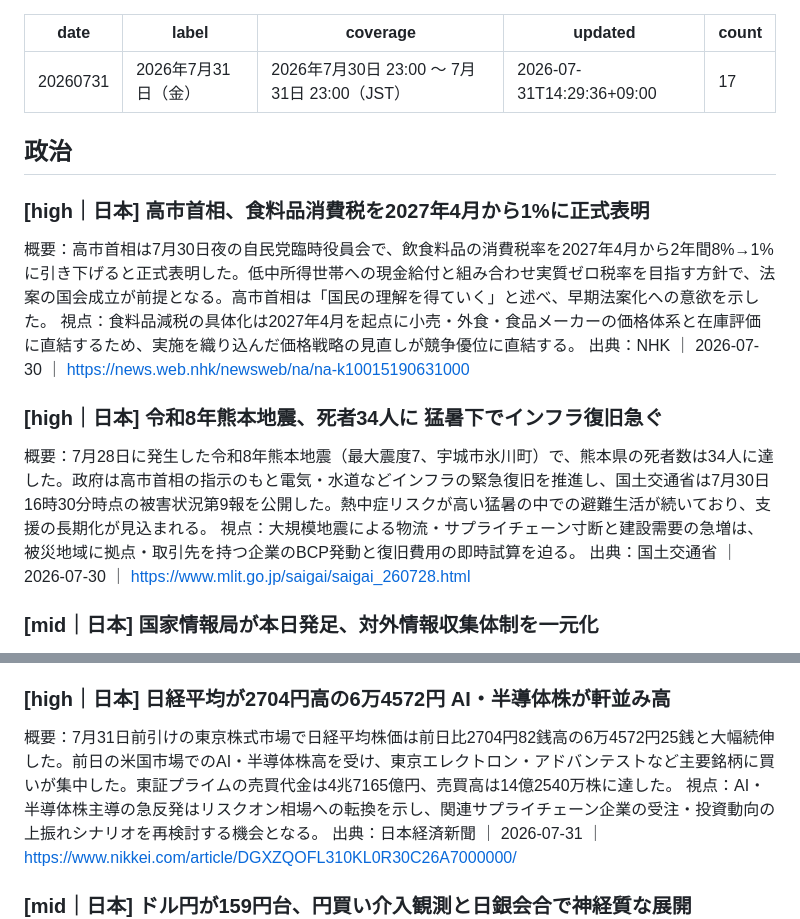
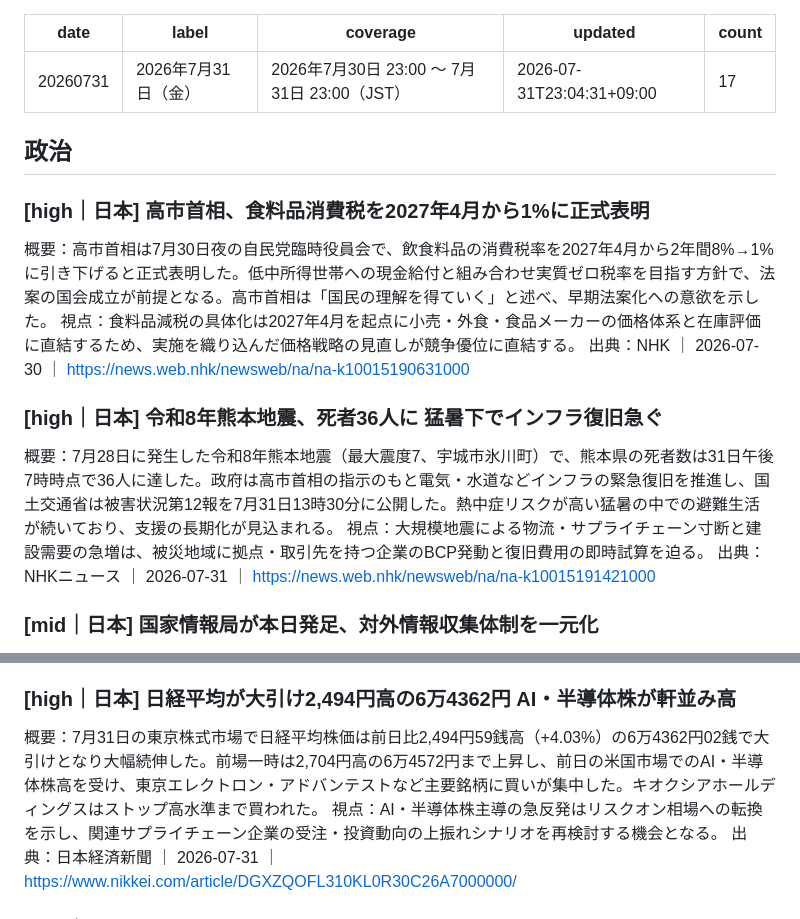
Before and after one commit to ryu-hp/news-viewer, a Markdown page: news/20260731.md, 2 parts joined by grey strips. Drawn GitHub-style.

Commit message:
chore(news): 20260731 の日次ニュースを更新（23時ラン・大引け値・熊本死者数36人）

```diff
--- a/news/20260731.md
+++ b/news/20260731.md
@@ -2,7 +2,7 @@
 date: 20260731
 label: 2026年7月31日（金）
 coverage: 2026年7月30日 23:00 〜 7月31日 23:00（JST）
-updated: 2026-07-31T14:29:36+09:00
+updated: 2026-07-31T23:04:31+09:00
 count: 17
 ---
 
@@ -13,10 +13,10 @@ count: 17
 視点：食料品減税の具体化は2027年4月を起点に小売・外食・食品メーカーの価格体系と在庫評価に直結するため、実施を織り込んだ価格戦略の見直しが競争優位に直結する。
 出典：NHK ｜ 2026-07-30 ｜ https://news.web.nhk/newsweb/na/na-k10015190631000
 
-### [high｜日本] 令和8年熊本地震、死者34人に 猛暑下でインフラ復旧急ぐ
-概要：7月28日に発生した令和8年熊本地震（最大震度7、宇城市氷川町）で、熊本県の死者数は34人に達した。政府は高市首相の指示のもと電気・水道などインフラの緊急復旧を推進し、国土交通省は7月30日16時30分時点の被害状況第9報を公開した。熱中症リスクが高い猛暑の中での避難生活が続いており、支援の長期化が見込まれる。
+### [high｜日本] 令和8年熊本地震、死者36人に 猛暑下でインフラ復旧急ぐ
+概要：7月28日に発生した令和8年熊本地震（最大震度7、宇城市氷川町）で、熊本県の死者数は31日午後7時時点で36人に達した。政府は高市首相の指示のもと電気・水道などインフラの緊急復旧を推進し、国土交通省は被害状況第12報を7月31日13時30分に公開した。熱中症リスクが高い猛暑の中での避難生活が続いており、支援の長期化が見込まれる。
 視点：大規模地震による物流・サプライチェーン寸断と建設需要の急増は、被災地域に拠点・取引先を持つ企業のBCP発動と復旧費用の即時試算を迫る。
-出典：国土交通省 ｜ 2026-07-30 ｜ https://www.mlit.go.jp/saigai/saigai_260728.html
+出典：NHKニュース ｜ 2026-07-31 ｜ https://news.web.nhk/newsweb/na/na-k10015191421000
 
 ### [mid｜日本] 国家情報局が本日発足、対外情報収集体制を一元化
 概要：高市首相が7月27日の会見で設置を発表した「国家情報局」が本日7月31日に正式発足した。対外情報の収集・分析を一元化する新機関で、経済安全保障・地政学リスク対応を主任務とする。権限・人員・所管の詳細は今後の政省令で確定される見込みで、機密情報を扱う企業の情報管理体制にも影響しうる。
@@ -30,8 +30,8 @@ count: 17
 視点：利上げ休止により調達コスト上昇圧力は一服するが、次回利上げの判断タイムラインが設備投資・借入計画の前提を大きく変えるため、今後の総裁発言の細部まで要注視。
 出典：日本経済新聞 ｜ 2026-07-31 ｜ https://www.nikkei.com/article/DGXZQOUB310PN0R30C26A7000000/
 
-### [high｜日本] 日経平均が2704円高の6万4572円 AI・半導体株が軒並み高
-概要：7月31日前引けの東京株式市場で日経平均株価は前日比2704円82銭高の6万4572円25銭と大幅続伸した。前日の米国市場でのAI・半導体株高を受け、東京エレクトロン・アドバンテストなど主要銘柄に買いが集中した。東証プライムの売買代金は4兆7165億円、売買高は14億2540万株に達した。
+### [high｜日本] 日経平均が大引け2,494円高の6万4362円 AI・半導体株が軒並み高
+概要：7月31日の東京株式市場で日経平均株価は前日比2,494円59銭高（+4.03%）の6万4362円02銭で大引けとなり大幅続伸した。前場一時は2,704円高の6万4572円まで上昇し、前日の米国市場でのAI・半導体株高を受け、東京エレクトロン・アドバンテストなど主要銘柄に買いが集中した。キオクシアホールディングスはストップ高水準まで買われた。
 視点：AI・半導体株主導の急反発はリスクオン相場への転換を示し、関連サプライチェーン企業の受注・投資動向の上振れシナリオを再検討する機会となる。
 出典：日本経済新聞 ｜ 2026-07-31 ｜ https://www.nikkei.com/article/DGXZQOFL310KL0R30C26A7000000/
 
```
